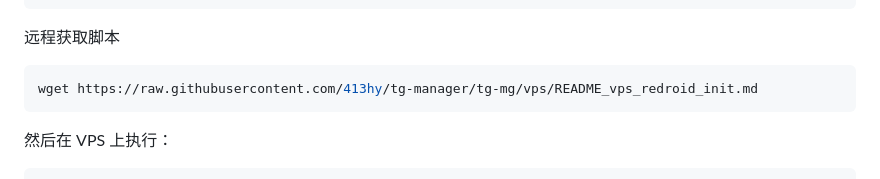
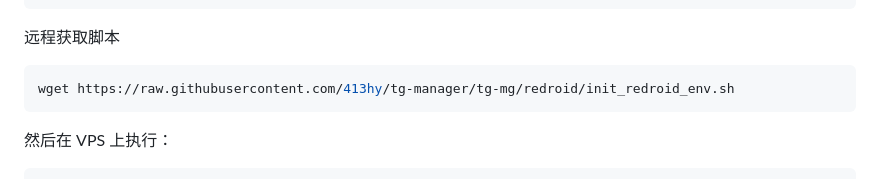
Before and after one commit to 413hy/tg-manager, a Markdown page: redroid/README_vps_redroid_init.md, the part around the change. GitHub-like rendering.

Commit message:
260417vps004

````diff
--- a/redroid/README_vps_redroid_init.md
+++ b/redroid/README_vps_redroid_init.md
@@ -44,7 +44,7 @@ scp init_redroid_env.sh root@YOUR_VPS_IP:/root/
 远程获取脚本
 
 ```bash
-wget https://raw.githubusercontent.com/413hy/tg-manager/tg-mg/vps/README_vps_redroid_init.md
+wget https://raw.githubusercontent.com/413hy/tg-manager/tg-mg/redroid/init_redroid_env.sh
 ```
 
 然后在 VPS 上执行：
````
